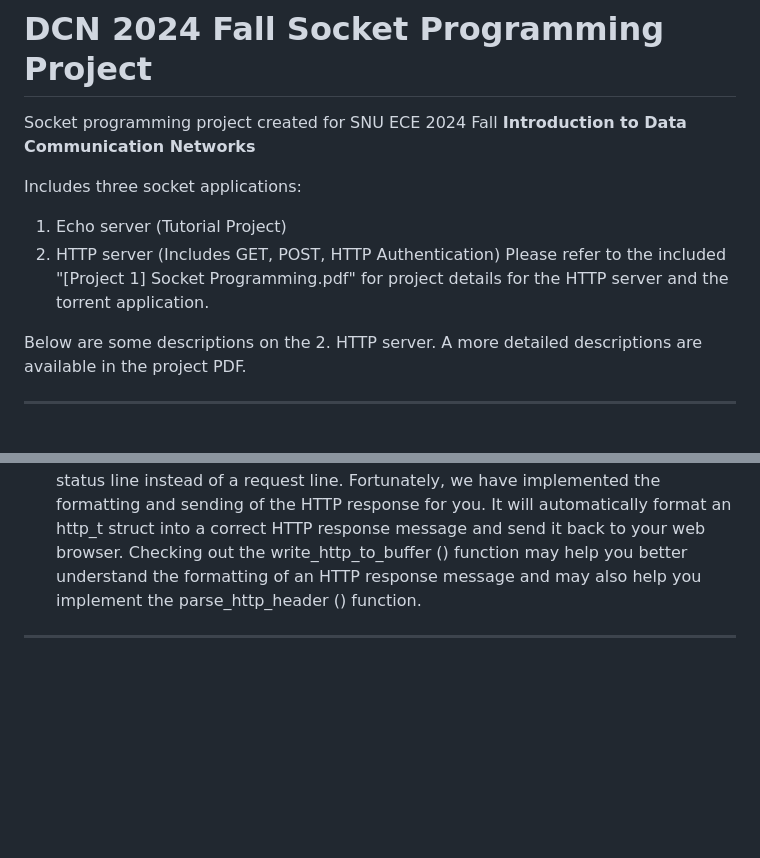
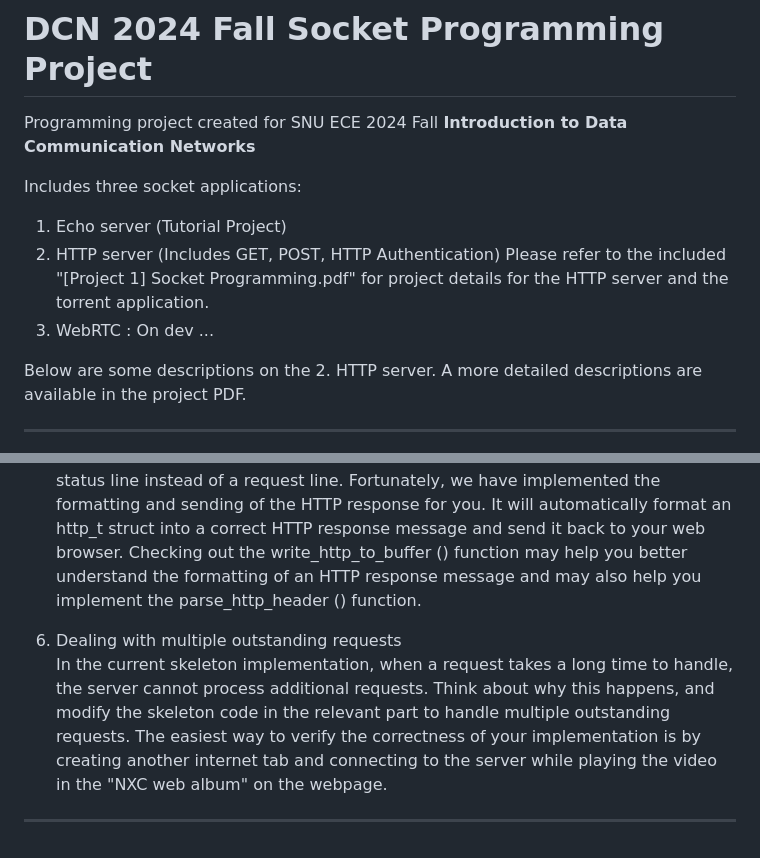
Before and after one commit to MaverickJune/DCN_2024_FALL, a Markdown page: README.md, 2 parts joined by grey strips. Rendered like a GitHub page; blank space fills up the shorter version.

```diff
--- a/README.md
+++ b/README.md
@@ -1,11 +1,12 @@
 # DCN 2024 Fall Socket Programming Project
-Socket programming project created for SNU ECE 2024 Fall **Introduction to Data Communication Networks**
+Programming project created for SNU ECE 2024 Fall **Introduction to Data Communication Networks**
 
 Includes three socket applications:
 
 1. Echo server (Tutorial Project)
 2. HTTP server (Includes GET, POST, HTTP Authentication)
 Please refer to the included "[Project 1] Socket Programming.pdf" for project details for the HTTP server and the torrent application.
+3. WebRTC : On dev ...
 
 Below are some descriptions on the 2. HTTP server. A more detailed descriptions are available in the project PDF.
 
@@ -64,4 +65,9 @@ An example of using the http_t struct and its functions to create an HTTP respon
 When your HTTP response is ready, you must send the response back to your client. The response message must be formatted according to the HTTP protocol standards, following a similar structure to an HTTP request message, but with a status line instead of a request line.
 Fortunately, we have implemented the formatting and sending of the HTTP response for you. It will automatically format an http_t struct into a correct HTTP response message and send it back to your web browser. Checking out the write_http_to_buffer () function may help you better understand the formatting of an HTTP response message and may also help you implement the parse_http_header () function.
 
+6. Dealing with multiple outstanding requests\
+In the current skeleton implementation, when a request takes a long time to handle, the server cannot process additional requests.
+Think about why this happens, and modify the skeleton code in the relevant part to handle multiple outstanding requests.
+The easiest way to verify the correctness of your implementation is by creating another internet tab and connecting to the server while playing the video in the "NXC web album" on the webpage.
+
 ---
```
